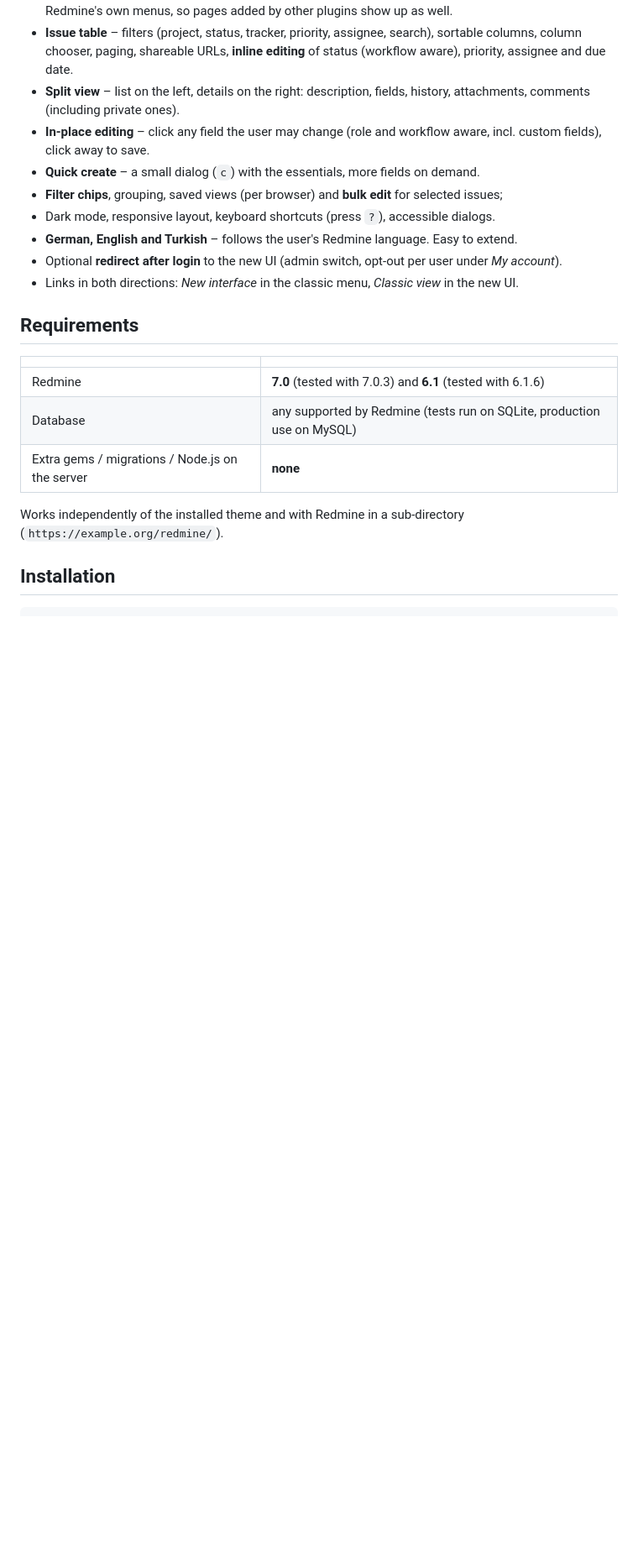
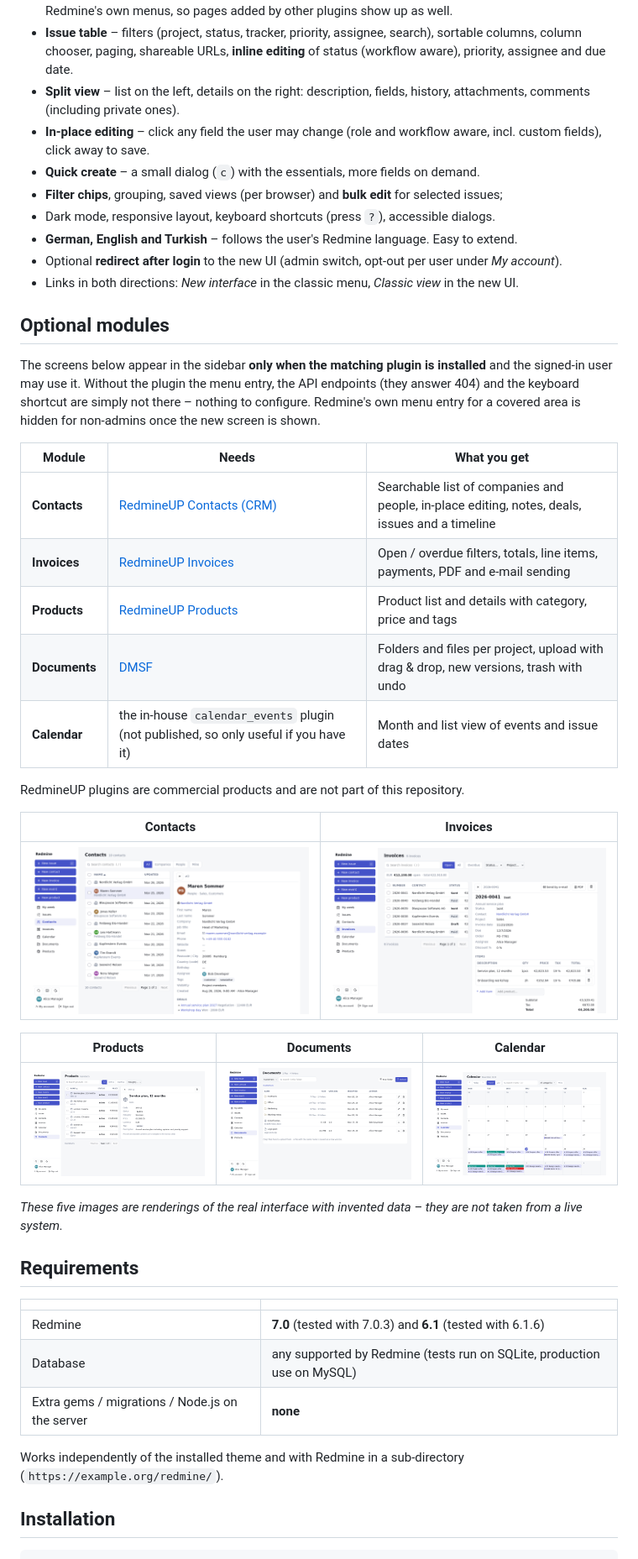
Before and after one commit to baysal73/redmine_modern_ui, a Markdown page: README.md, the part around one of its changes. Shown at 84% size. GitHub-like rendering; pictures changed too: docs/screenshots/calendar.png (added), docs/screenshots/contacts.png (added), docs/screenshots/documents.png (added); blank space fills up the shorter version.

Commit message:
README: optional modules and the plugins they need, five demo renderings
Co-Authored-By: Claude Sonnet 5.5 <noreply@anthropic.com>

```diff
--- a/README.md
+++ b/README.md
@@ -46,6 +46,32 @@ from Redmine; the plugin only adds a new front end under `/app`.
 - **German, English and Turkish** – follows the user's Redmine language. Easy to extend.
 - Optional **redirect after login** to the new UI (admin switch, opt-out per user under *My account*).
 - Links in both directions: *New interface* in the classic menu, *Classic view* in the new UI.
+
+## Optional modules
+
+The screens below appear in the sidebar **only when the matching plugin is installed** and the signed-in user may use it.
+Without the plugin the menu entry, the API endpoints (they answer 404) and the keyboard shortcut are simply not there –
+nothing to configure. Redmine's own menu entry for a covered area is hidden for non-admins once the new screen is shown.
+
+| Module | Needs | What you get |
+|---|---|---|
+| **Contacts** | [RedmineUP Contacts (CRM)](https://www.redmineup.com/pages/plugins/crm) | Searchable list of companies and people, in-place editing, notes, deals, issues and a timeline |
+| **Invoices** | [RedmineUP Invoices](https://www.redmineup.com/pages/plugins/invoices) | Open / overdue filters, totals, line items, payments, PDF and e-mail sending |
+| **Products** | [RedmineUP Products](https://www.redmineup.com/pages/plugins/products) | Product list and details with category, price and tags |
+| **Documents** | [DMSF](https://github.com/picman/dmsf) | Folders and files per project, upload with drag & drop, new versions, trash with undo |
+| **Calendar** | the in-house `calendar_events` plugin (not published, so only useful if you have it) | Month and list view of events and issue dates |
+
+RedmineUP plugins are commercial products and are not part of this repository.
+
+| Contacts | Invoices |
+|---|---|
+| ![Contacts](docs/screenshots/contacts.png) | ![Invoices](docs/screenshots/invoices.png) |
+
+| Products | Documents | Calendar |
+|---|---|---|
+| ![Products](docs/screenshots/products.png) | ![Documents](docs/screenshots/documents.png) | ![Calendar](docs/screenshots/calendar.png) |
+
+*These five images are renderings of the real interface with invented data – they are not taken from a live system.*
 
 ## Requirements
 
```
Also changed, not shown: other parts of README.md (+3 -0 lines).
